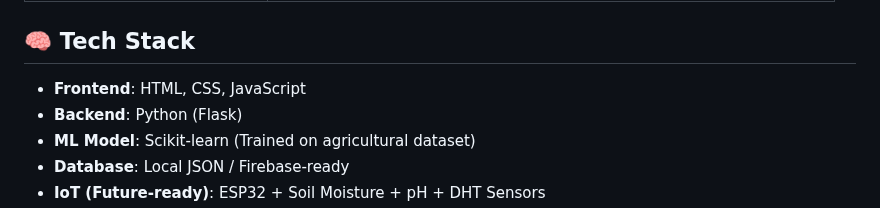
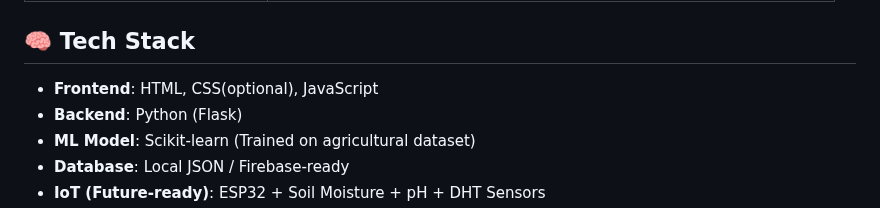
Before and after one commit to yazhini69/Smart-Crop-Advisor, a Markdown page: README.md, the part around the change. Drawn GitHub-style.

```diff
--- a/README.md
+++ b/README.md
@@ -41,7 +41,7 @@
 
 ##  🧠  Tech Stack
 
-- **Frontend**: HTML, CSS, JavaScript
+- **Frontend**: HTML, CSS(optional), JavaScript
 - **Backend**: Python (Flask)
 - **ML Model**: Scikit-learn (Trained on agricultural dataset)
 - **Database**: Local JSON / Firebase-ready
```
